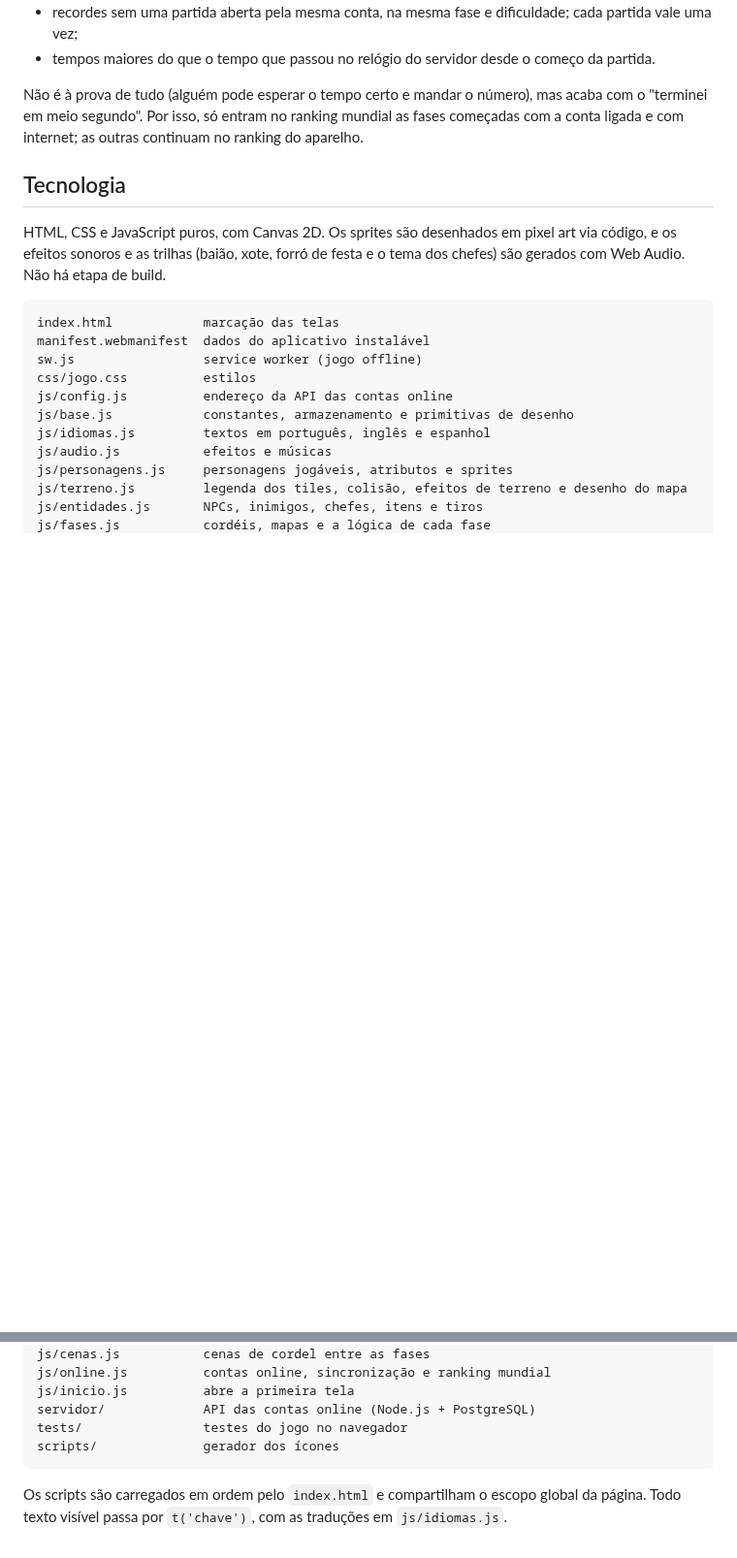
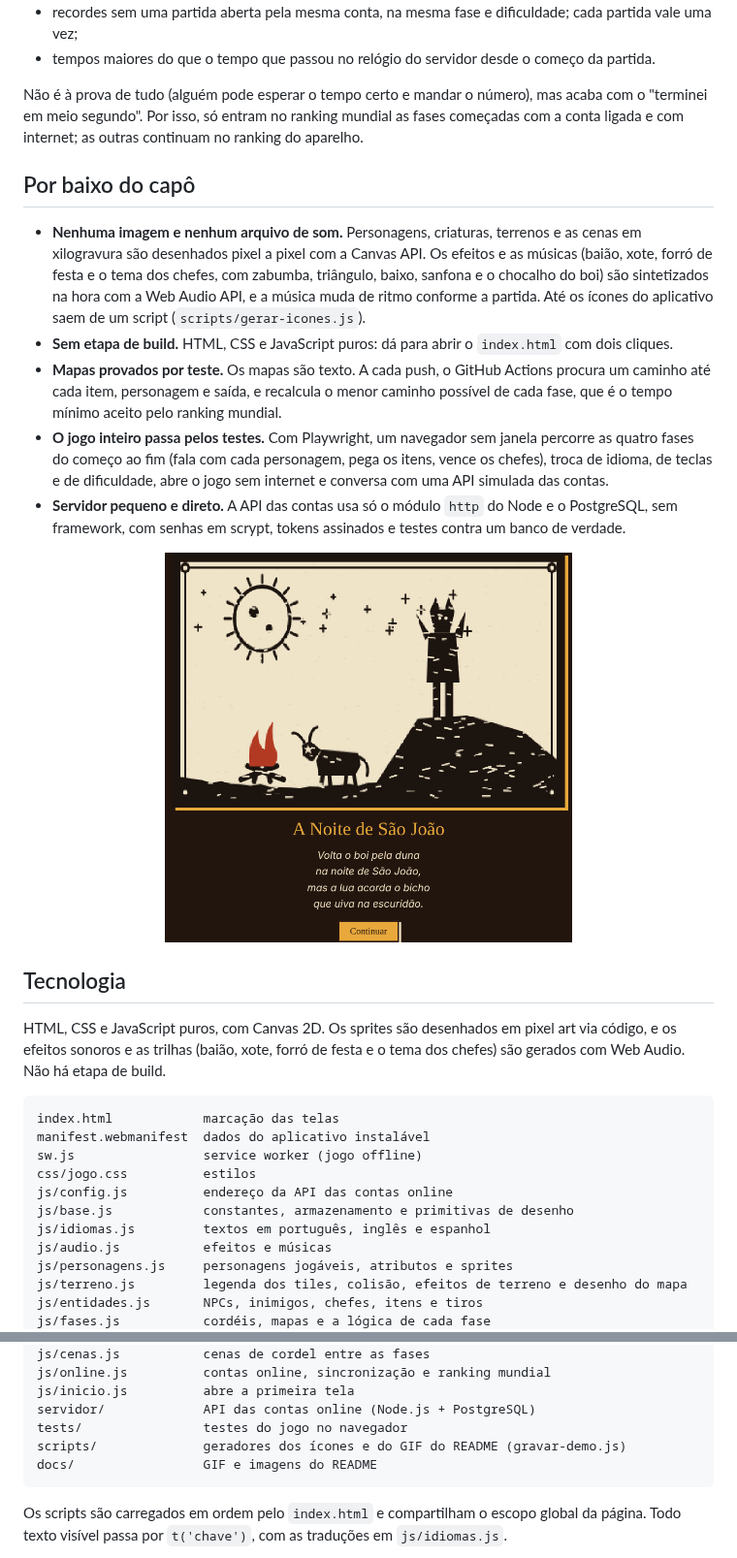
Before and after one commit to GABRIELRODRIGUESCAVALCANTE/jogo-, a Markdown page: README.md, 2 parts joined by grey strips. Shown at 97% size. Drawn GitHub-style; pictures changed too: docs/cordel.png (added); blank space fills up the shorter version.

````diff
--- a/README.md
+++ b/README.md
@@ -129,6 +133,16 @@ As rotas de conta e progresso usam `Authorization: Bearer <token>`. Criar conta
 
 Não é à prova de tudo (alguém pode esperar o tempo certo e mandar o número), mas acaba com o "terminei em meio segundo". Por isso, só entram no ranking mundial as fases começadas com a conta ligada e com internet; as outras continuam no ranking do aparelho.
 
+## Por baixo do capô
+
+- **Nenhuma imagem e nenhum arquivo de som.** Personagens, criaturas, terrenos e as cenas em xilogravura são desenhados pixel a pixel com a Canvas API. Os efeitos e as músicas (baião, xote, forró de festa e o tema dos chefes, com zabumba, triângulo, baixo, sanfona e o chocalho do boi) são sintetizados na hora com a Web Audio API, e a música muda de ritmo conforme a partida. Até os ícones do aplicativo saem de um script (`scripts/gerar-icones.js`).
+- **Sem etapa de build.** HTML, CSS e JavaScript puros: dá para abrir o `index.html` com dois cliques.
+- **Mapas provados por teste.** Os mapas são texto. A cada push, o GitHub Actions procura um caminho até cada item, personagem e saída, e recalcula o menor caminho possível de cada fase, que é o tempo mínimo aceito pelo ranking mundial.
+- **O jogo inteiro passa pelos testes.** Com Playwright, um navegador sem janela percorre as quatro fases do começo ao fim (fala com cada personagem, pega os itens, vence os chefes), troca de idioma, de teclas e de dificuldade, abre o jogo sem internet e conversa com uma API simulada das contas.
+- **Servidor pequeno e direto.** A API das contas usa só o módulo `http` do Node e o PostgreSQL, sem framework, com senhas em scrypt, tokens assinados e testes contra um banco de verdade.
+
+<p align="center"><img src="docs/cordel.png" width="420" alt="Cena de cordel em xilogravura: o boi, a fogueira e o Lobisomem uivando no alto da duna"></p>
+
 ## Tecnologia
 
 HTML, CSS e JavaScript puros, com Canvas 2D. Os sprites são desenhados em pixel art via código, e os efeitos sonoros e as trilhas (baião, xote, forró de festa e o tema dos chefes) são gerados com Web Audio. Não há etapa de build.
@@ -155,7 +169,8 @@ js/online.js          contas online, sincronização e ranking mundial
 js/inicio.js          abre a primeira tela
 servidor/             API das contas online (Node.js + PostgreSQL)
 tests/                testes do jogo no navegador
-scripts/              gerador dos ícones
+scripts/              geradores dos ícones e do GIF do README (gravar-demo.js)
+docs/                 GIF e imagens do README
 ```
 
 Os scripts são carregados em ordem pelo `index.html` e compartilham o escopo global da página. Todo texto visível passa por `t('chave')`, com as traduções em `js/idiomas.js`.
````
Also changed, not shown: other parts of README.md (+4 -0 lines), 2 other files.
